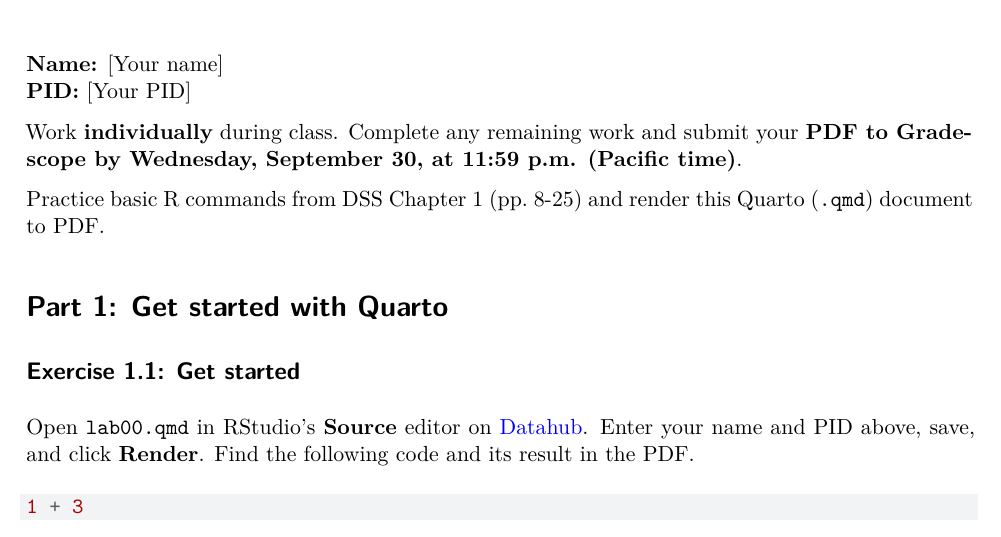
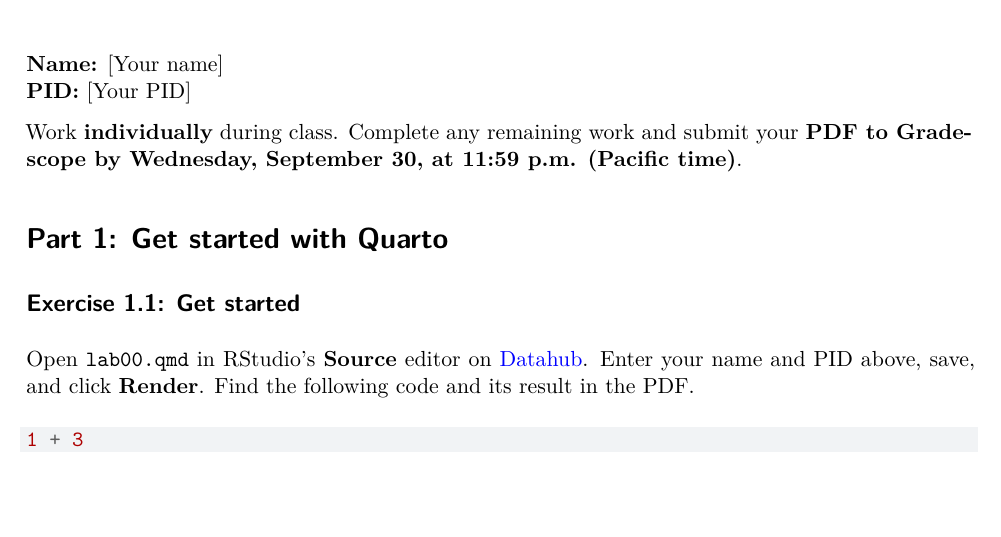
Before and after one commit to soichiroy/poli172-fq2026-labs, a Quarto document (lab00/lab00.qmd): part of page 1 of 3, cut so that both start at the same text, the shorter picture padded with empty space. Rendered offline with R 4.5, knitr and Pandoc in place of Quarto, then LaTeX, with nearby package versions.

Commit message:
Update lab00.qmd by removing R practice instructions
Removed instructions for practicing R commands and rendering the document.

```diff
--- a/lab00/lab00.qmd
+++ b/lab00/lab00.qmd
@@ -27,8 +27,6 @@ Work **individually** during class.
 Complete any remaining work and submit your **PDF to Gradescope by
 Wednesday, September 30, at 11:59 p.m. (Pacific time)**.
 
-Practice basic R commands from DSS Chapter 1 (pp. 8-25) and render this
-Quarto (`.qmd`) document to PDF.
 
 # Part 1: Get started with Quarto
 
```
